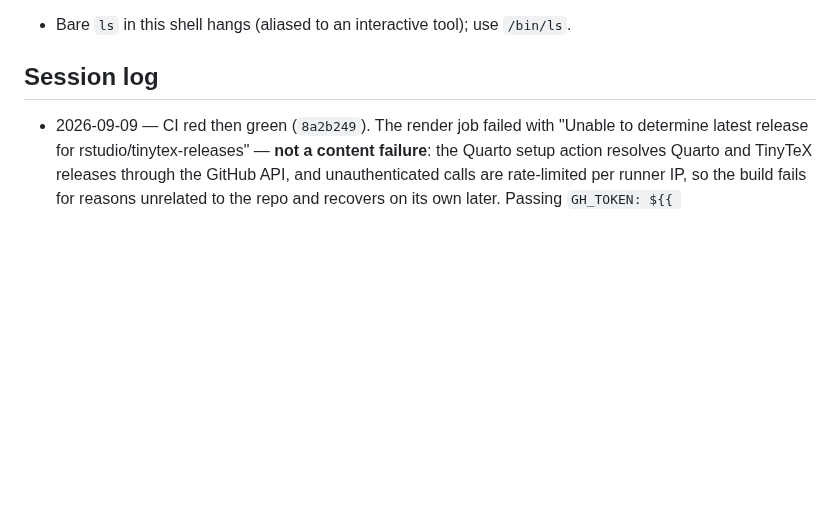
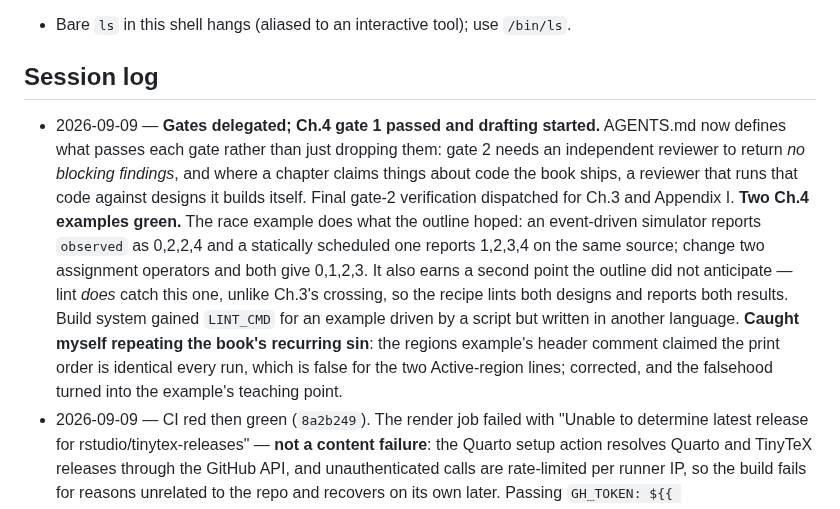
Before and after one commit to mayurkubavat/dv-handbook, a Markdown page: STATUS.md, the part around the change. Drawn GitHub-style; blank space fills up the shorter version.

Commit message:
STATUS: gates delegated, Ch.4 drafting under way

```diff
--- a/STATUS.md
+++ b/STATUS.md
@@ -87,6 +87,7 @@ See `research/README.md` for the index. Active notes:
 - Bare `ls` in this shell hangs (aliased to an interactive tool); use `/bin/ls`.
 
 ## Session log
+- 2026-09-09 — **Gates delegated; Ch.4 gate 1 passed and drafting started.** AGENTS.md now defines what passes each gate rather than just dropping them: gate 2 needs an independent reviewer to return *no blocking findings*, and where a chapter claims things about code the book ships, a reviewer that runs that code against designs it builds itself. Final gate-2 verification dispatched for Ch.3 and Appendix I. **Two Ch.4 examples green.** The race example does what the outline hoped: an event-driven simulator reports `observed` as 0,2,2,4 and a statically scheduled one reports 1,2,3,4 on the same source; change two assignment operators and both give 0,1,2,3. It also earns a second point the outline did not anticipate — lint *does* catch this one, unlike Ch.3's crossing, so the recipe lints both designs and reports both results. Build system gained `LINT_CMD` for an example driven by a script but written in another language. **Caught myself repeating the book's recurring sin**: the regions example's header comment claimed the print order is identical every run, which is false for the two Active-region lines; corrected, and the falsehood turned into the example's teaching point.
 - 2026-09-09 — CI red then green (`8a2b249`). The render job failed with "Unable to determine latest release for rstudio/tinytex-releases" — **not a content failure**: the Quarto setup action resolves Quarto and TinyTeX releases through the GitHub API, and unauthenticated calls are rate-limited per runner IP, so the build fails for reasons unrelated to the repo and recovers on its own later. Passing `GH_TOKEN: ${{ secrets.GITHUB_TOKEN }}` to that step makes the lookup authenticated. Worth remembering: a red build here is not always ours, and this one would have looked flaky rather than fixable.
 - 2026-09-09 — **Ch.4 research part 1 (scheduling) in, and the blocking question is answered YES.** Cummings and Salz, "SystemVerilog Event Regions, Race Avoidance & Guidelines", SNUG Boston 2006, was retrieved in full from an Internet Archive capture of the login-walled original. It covers everything the chapter needs — simulation time and timestep, the Verilog-2001 four-region model, the SystemVerilog statement regions one section each, a race taxonomy, the race-avoidance guidelines with rationale, `#1step`, clocking-block timing — as self-contained exposition rather than paraphrase of clause text. **So the chapter can be written as planned**, with the standard named twice and quoted nowhere. **Citation caveat to honor: the paper exists in two materially different revisions, one describing eight regions and a later one nine (adding Re-NBA), so the revision used must be cited, not just the title.** Part 2 (sampling and X) still being written.
 - 2026-09-09 — Ch.4 research part 3 (simulators) in, and it **answers the question that licenses the worked example: yes.** Two first-party admissions carry it without touching the standard — Verilator documents that its identity comparisons "may make the expression yield a different result than a four-state simulator" and that it "simulates events as Synopsys's Design Compiler would" where a compliant simulator would not; Icarus documents that it "slightly modifies time 0 scheduling" to remove an order dependence. Plus a freely hosted SNUG paper (Sutherland, Mills and Spear, "Gotcha Again", 2007) stating that tools do not always execute the same code the same way. **Carry the caveat**: that paper blames tool implementations and standard ambiguities, not deliberate scheduling nondeterminism; do not conflate the two, and do not assert the nondeterminism version without its own source.
```
